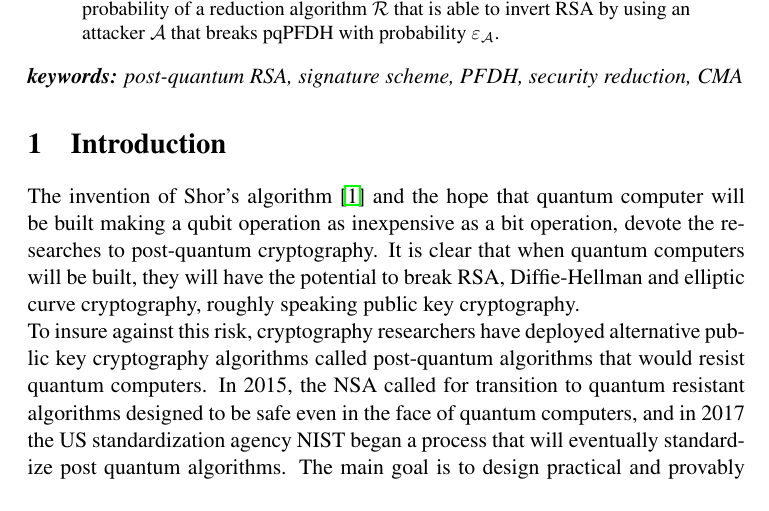
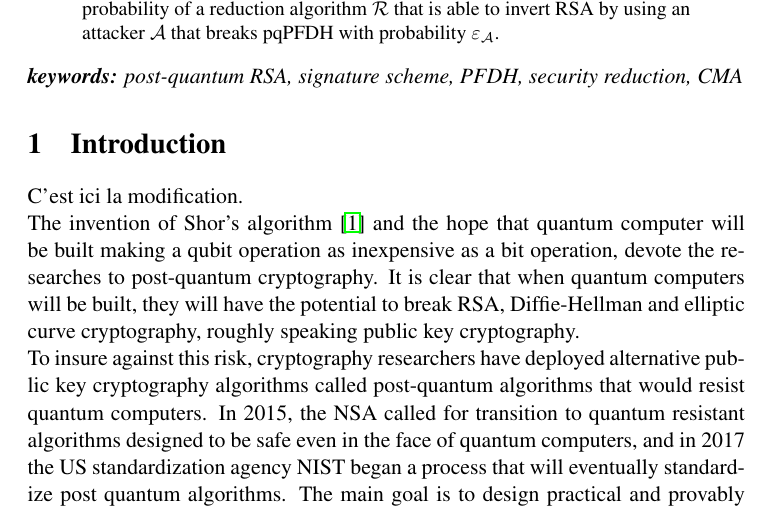
Before and after one commit to sowdembis/these-mbaye, a LaTeX paper (pqPFDH/pqPFDH.tex): part of page 1 of 12, cut so that both start at the same text. Compiled offline with pdfLaTeX.

Commit message:
Regarder jut au debut de l'introduction, vous verrez les midifications

```diff
--- a/pqPFDH/pqPFDH.tex
+++ b/pqPFDH/pqPFDH.tex
@@ -37,6 +37,7 @@ The Full Domain Hash designed by Bellare and Rogaway is a signature scheme prova
 \end{abstract}
 {\it \textbf{keywords:} post-quantum RSA, signature scheme, PFDH, security reduction, CMA}
 \section{Introduction}
+C'est ici la modification.\\
 The invention of Shor's algorithm \cite{Shor} and the hope that quantum computer will be built making a qubit operation as inexpensive as a bit operation, devote the researches to post-quantum cryptography.
 It is clear that when quantum computers will be built, they will have the potential to break RSA, Diffie-Hellman and elliptic curve cryptography, roughly speaking public key cryptography.\\
 To insure against this risk, cryptography researchers have deployed alternative public key cryptography algorithms called post-quantum algorithms that would resist quantum computers. In 2015, the NSA called for transition to quantum resistant algorithms designed to be safe even in the face of quantum computers, and in 2017 the US standardization agency NIST began a process that will eventually standardize post quantum algorithms.
```
Also changed, not shown: pqPFDH/pqPFDH.pdf (added), 4 other files.
